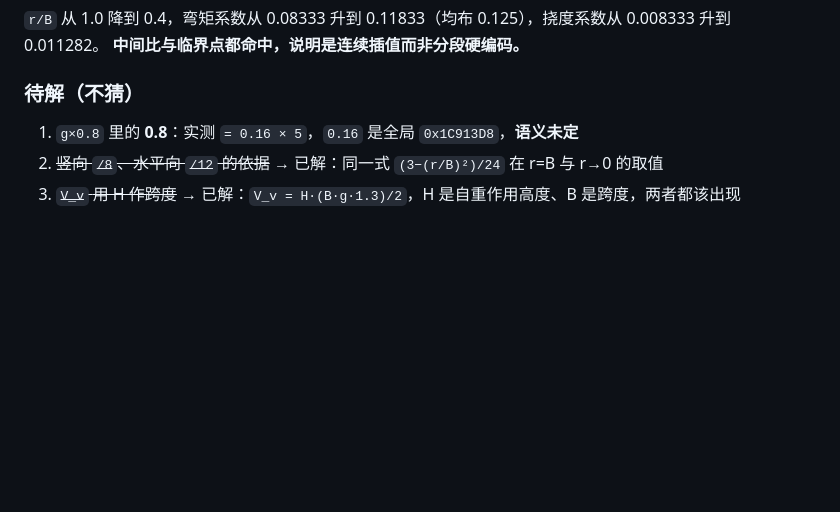
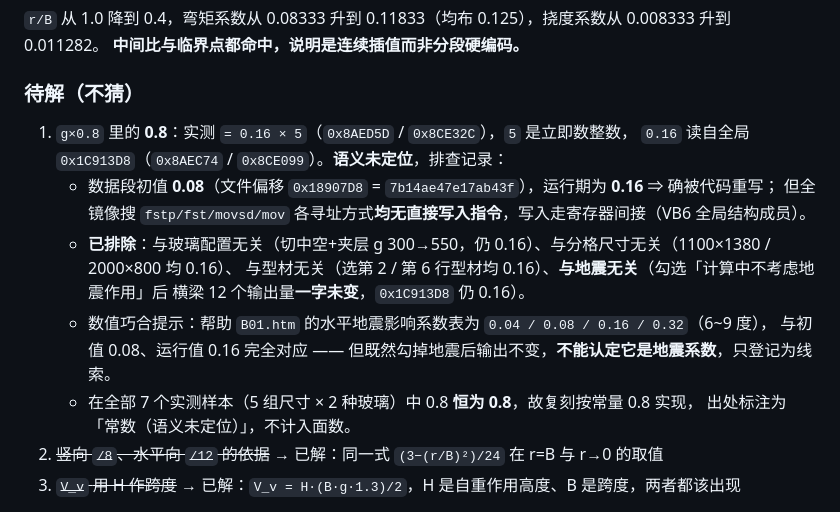
Before and after one commit to ey2h/SMHS-Cal-2, a Markdown page: docs/V31_BEAM_UI.md, the part around the change. GitHub-like rendering; blank space fills up the shorter version.

Commit message:
0.8 系数排查收尾：排除地震/玻璃/尺寸/型材，登记为未定位常数
- 数据段初值 0.08、运行期 0.16（确被代码重写），但全镜像无直接写入指令
- 勾选「计算中不考虑地震作用」后横梁 12 个输出一字未变 → 排除地震
- 切玻璃(300→550)/改尺寸(1100x1380→2000x800)/换型材(行2/行6) 均仍 0.16
- 7 个实测样本中 0.8 恒为 0.8，复刻按常量实现并标注语义未定位

```diff
--- a/docs/V31_BEAM_UI.md
+++ b/docs/V31_BEAM_UI.md
@@ -363,7 +363,17 @@ V_h = 1.5·qk·B·(1−u)/2 + B·(r·g·0.8)·(1−u)/2·1.4·0.5
 
 ### 待解（不猜）
 
-1. `g×0.8` 里的 **0.8**：实测 `= 0.16 × 5`，`0.16` 是全局 `0x1C913D8`，**语义未定**
+1. `g×0.8` 里的 **0.8**：实测 `= 0.16 × 5`（`0x8AED5D` / `0x8CE32C`），`5` 是立即数整数，
+   `0.16` 读自全局 `0x1C913D8`（`0x8AEC74` / `0x8CE099`）。**语义未定位**，排查记录：
+   - 数据段初值 **0.08**（文件偏移 `0x18907D8` = `7b14ae47e17ab43f`），运行期为 **0.16** ⇒ 确被代码重写；
+     但全镜像搜 `fstp/fst/movsd/mov` 各寻址方式**均无直接写入指令**，写入走寄存器间接（VB6 全局结构成员）。
+   - **已排除**：与玻璃配置无关（切中空+夹层 g 300→550，仍 0.16）、与分格尺寸无关（1100×1380 / 2000×800 均 0.16）、
+     与型材无关（选第 2 / 第 6 行型材均 0.16）、**与地震无关**（勾选「计算中不考虑地震作用」后
+     横梁 12 个输出量**一字未变**，`0x1C913D8` 仍 0.16）。
+   - 数值巧合提示：帮助 `B01.htm` 的水平地震影响系数表为 `0.04 / 0.08 / 0.16 / 0.32`（6~9 度），
+     与初值 0.08、运行值 0.16 完全对应 —— 但既然勾掉地震后输出不变，**不能认定它是地震系数**，只登记为线索。
+   - 在全部 7 个实测样本（5 组尺寸 × 2 种玻璃）中 0.8 **恒为 0.8**，故复刻按常量 0.8 实现，
+     出处标注为「常数（语义未定位）」，不计入面数。
 2. ~~竖向 `/8`、水平向 `/12` 的依据~~ → 已解：同一式 `(3−(r/B)²)/24` 在 r=B 与 r→0 的取值
 3. ~~`V_v` 用 H 作跨度~~ → 已解：`V_v = H·(B·g·1.3)/2`，H 是自重作用高度、B 是跨度，两者都该出现
 
```
